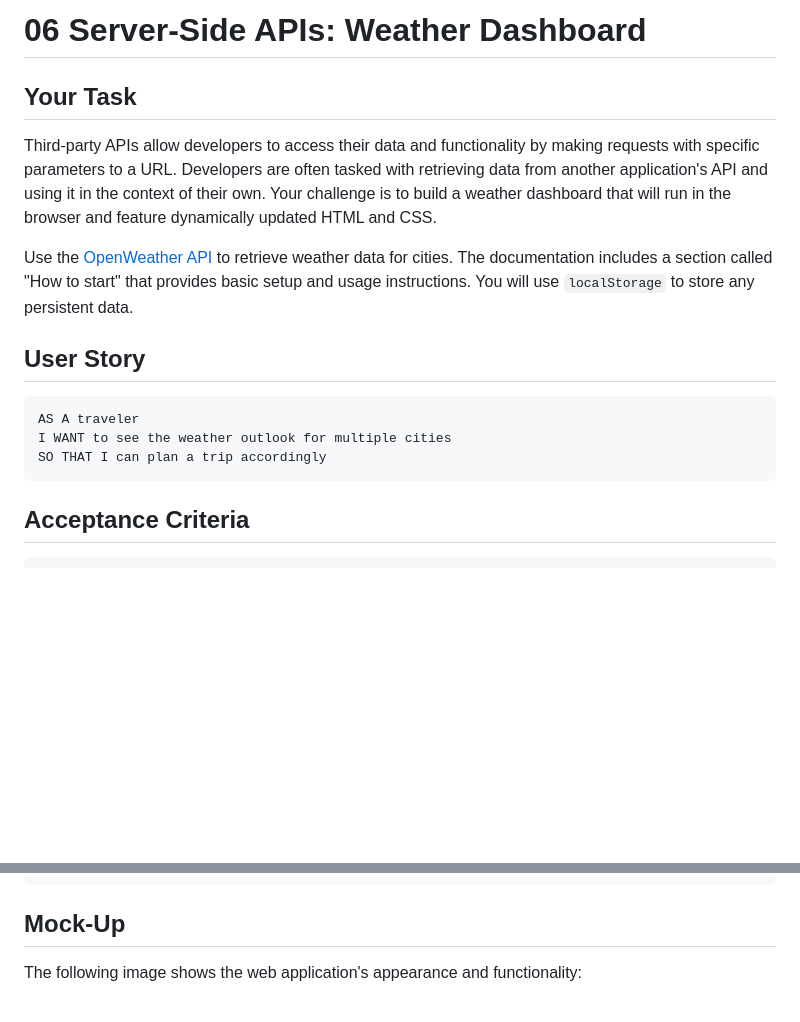
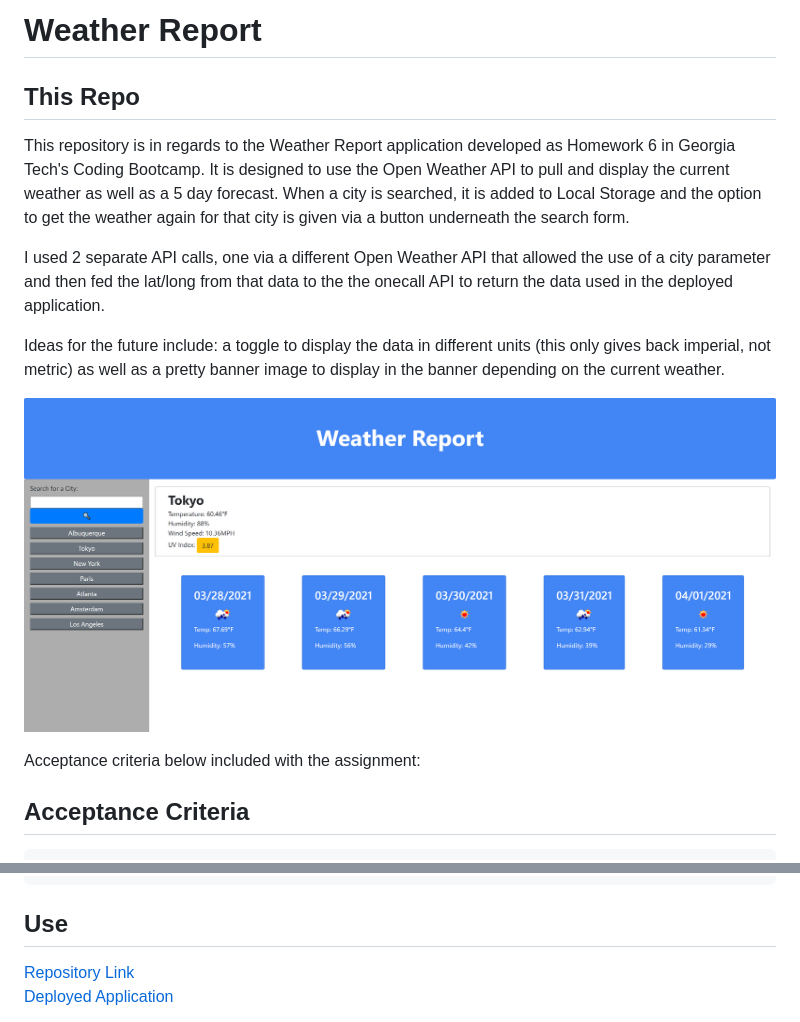
Before and after one commit to BraxB/weather-report, a Markdown page: README.md, 2 parts joined by grey strips. GitHub-like rendering; pictures changed too: Assets/deployed.png (added); blank space fills up the shorter version.

Commit message:
wrote README and added an image of the final product

````diff
--- a/README.md
+++ b/README.md
@@ -1,18 +1,16 @@
-# 06 Server-Side APIs: Weather Dashboard
+# Weather Report
 
-## Your Task
+## This Repo
 
-Third-party APIs allow developers to access their data and functionality by making requests with specific parameters to a URL. Developers are often tasked with retrieving data from another application's API and using it in the context of their own. Your challenge is to build a weather dashboard that will run in the browser and feature dynamically updated HTML and CSS.
+This repository is in regards to the Weather Report application developed as Homework 6 in Georgia Tech's Coding Bootcamp. It is designed to use the Open Weather API to pull and display the current weather as well as a 5 day forecast. When a city is searched, it is added to Local Storage and the option to get the weather again for that city is given via a button underneath the search form.
 
-Use the [OpenWeather API](https://openweathermap.org/api) to retrieve weather data for cities. The documentation includes a section called "How to start" that provides basic setup and usage instructions. You will use `localStorage` to store any persistent data.
+I used 2 separate API calls, one via a different Open Weather API that allowed the use of a city parameter and then fed the lat/long from that data to the the onecall API to return the data used in the deployed application.
 
-## User Story
+Ideas for the future include: a toggle to display the data in different units (this only gives back imperial, not metric) as well as a pretty banner image to display in the banner depending on the current weather.
 
-```
-AS A traveler
-I WANT to see the weather outlook for multiple cities
-SO THAT I can plan a trip accordingly
-```
+![Screenshot of final product](https://github.com/BraxB/weather-report/blob/main/Assets/deployed.png?raw=true)
+
+Acceptance criteria below included with the assignment:
 
 ## Acceptance Criteria
 
@@ -30,7 +28,8 @@ WHEN I click on a city in the search history
 THEN I am again presented with current and future conditions for that city
 ```
 
-## Mock-Up
+## Use
 
-The following image shows the web application's appearance and functionality:
+[Repository Link](https://github.com/BraxB/weather-report)
+[Deployed Application](https://braxb.github.io/weather-report/)
 
````
Also changed, not shown: other parts of README.md (+1 -52 lines), 1 other file.
